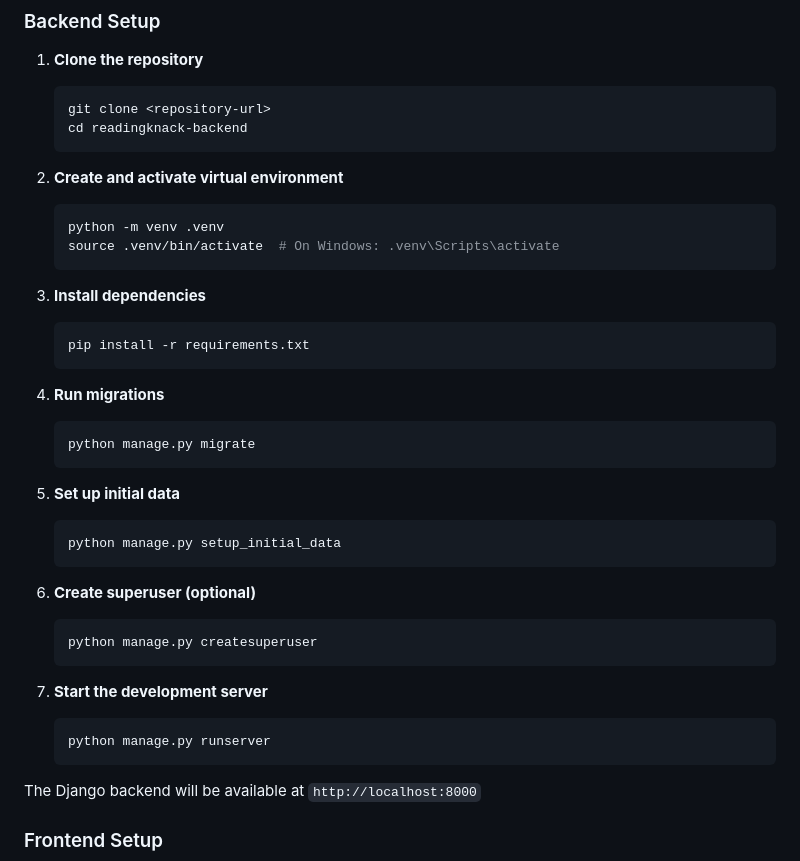
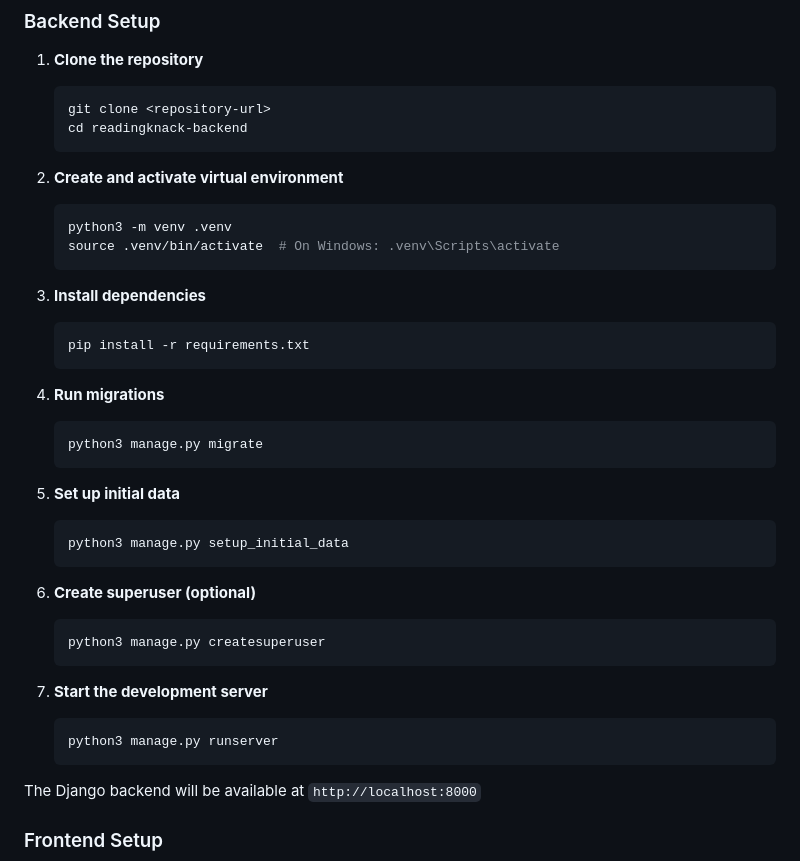
Before and after one commit to readingknackpye/ReadingKnack, a Markdown page: README.md, the part around the change. GitHub-like rendering.

````diff
--- a/README.md
+++ b/README.md
@@ -50,7 +50,7 @@ A full-stack web application for uploading, reading, and quizzing over reading p
 2. **Create and activate virtual environment**
 
    ```bash
-   python -m venv .venv
+   python3 -m venv .venv
    source .venv/bin/activate  # On Windows: .venv\Scripts\activate
    ```
 
@@ -63,24 +63,24 @@ A full-stack web application for uploading, reading, and quizzing over reading p
 4. **Run migrations**
 
    ```bash
-   python manage.py migrate
+   python3 manage.py migrate
    ```
 
 5. **Set up initial data**
 
    ```bash
-   python manage.py setup_initial_data
+   python3 manage.py setup_initial_data
    ```
 
 6. **Create superuser (optional)**
 
    ```bash
-   python manage.py createsuperuser
+   python3 manage.py createsuperuser
    ```
 
 7. **Start the development server**
    ```bash
-   python manage.py runserver
+   python3 manage.py runserver
    ```
 
 The Django backend will be available at `http://localhost:8000`
````
